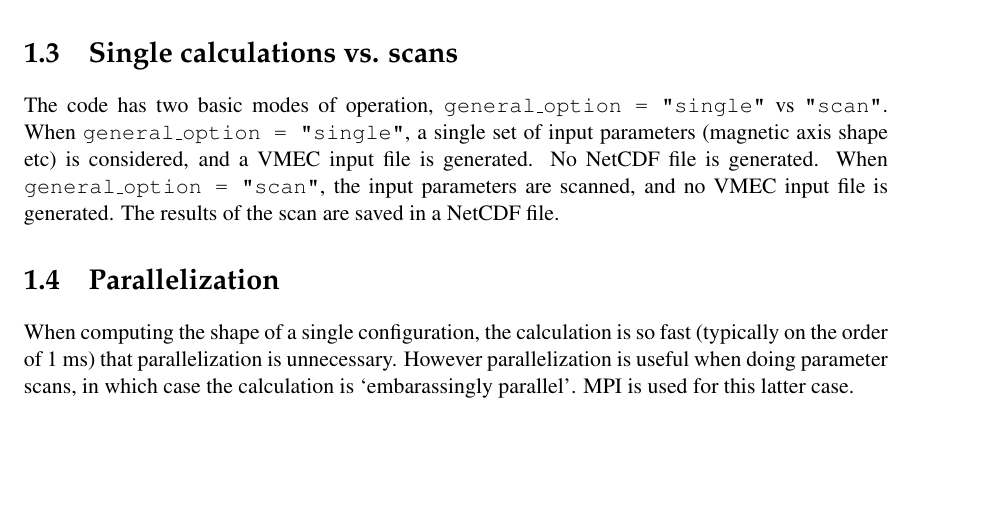
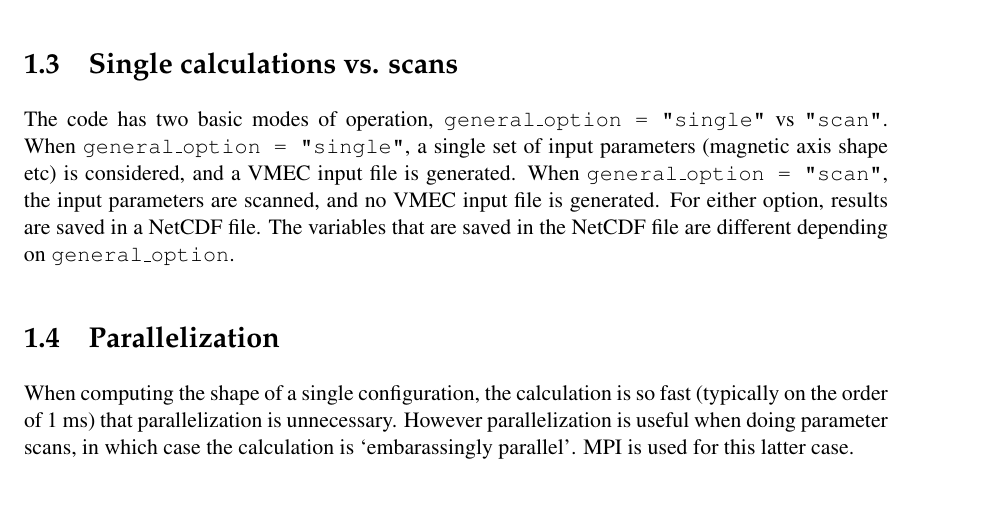
Before and after one commit to landreman/quasisymmetry, a LaTeX document (manual/quasisymmetryManual.tex, which reads manual/overview.tex): part of page 4 of 17, cut so that both start at the same text, the shorter picture padded with empty space. Compiled offline with pdfLaTeX.

Commit message:
Forgot quasisymmetry_fzero.f. Also now netcdf is saved for general_option single.

```diff
--- a/manual/overview.tex
+++ b/manual/overview.tex
@@ -47,9 +47,10 @@ Any time after you have cloned the repository in this way, you can download futu
 
 The code has two basic modes of operation, {\ttfamily general\_option = "single"} vs {\ttfamily "scan"}.
 When {\ttfamily general\_option = "single"}, a single set of input parameters (magnetic axis shape etc) is
-considered, and a VMEC input file is generated. No NetCDF file is generated. When {\ttfamily general\_option = "scan"},
-the input parameters are scanned, and no VMEC input file is generated. The results of the scan
-are saved in a NetCDF file.
+considered, and a VMEC input file is generated. When {\ttfamily general\_option = "scan"},
+the input parameters are scanned, and no VMEC input file is generated. For either option, results
+are saved in a NetCDF file. The variables that are saved in the NetCDF file are different depending on
+{\ttfamily general\_option}.
 
 \section{Parallelization}
 
```
Also changed, not shown: 9 other files.
